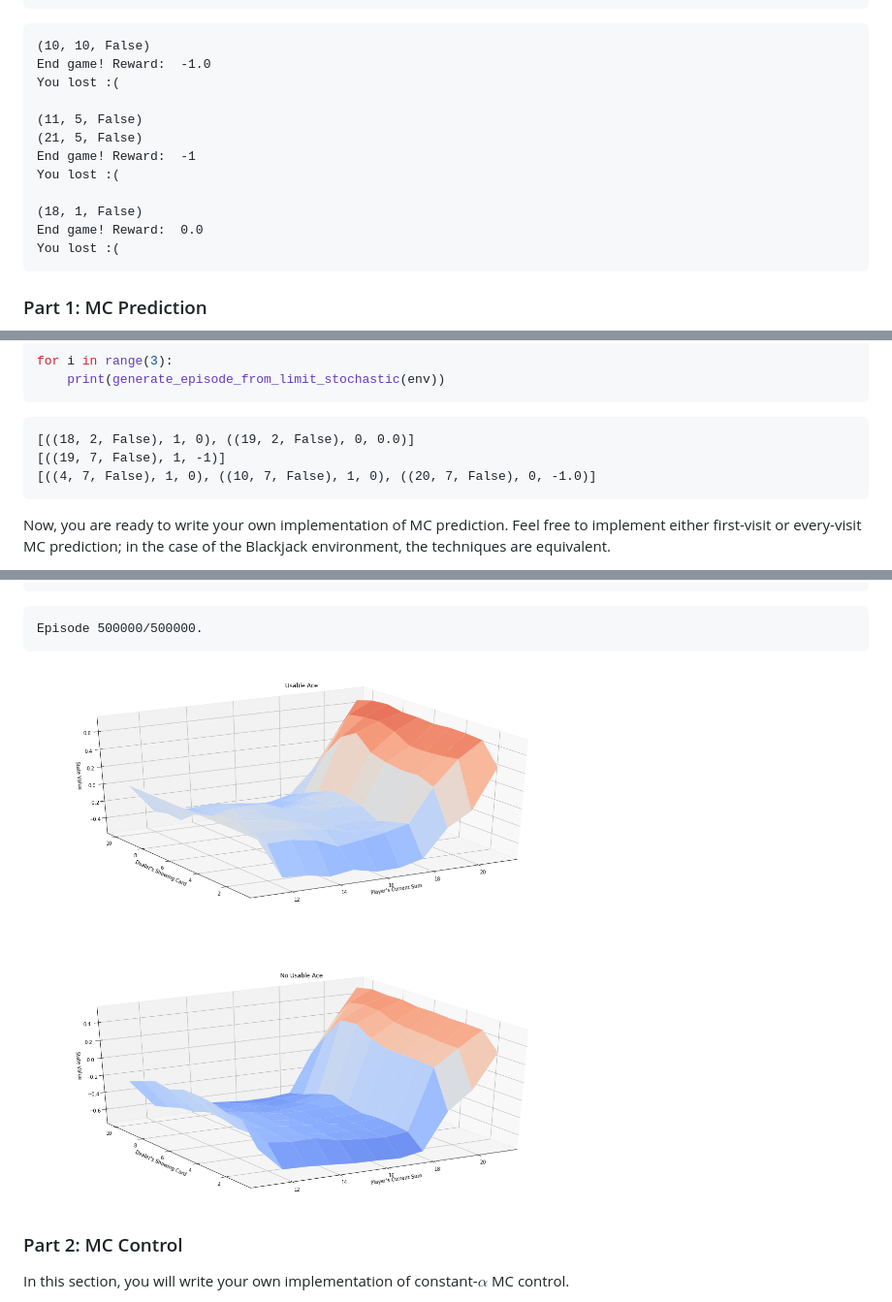
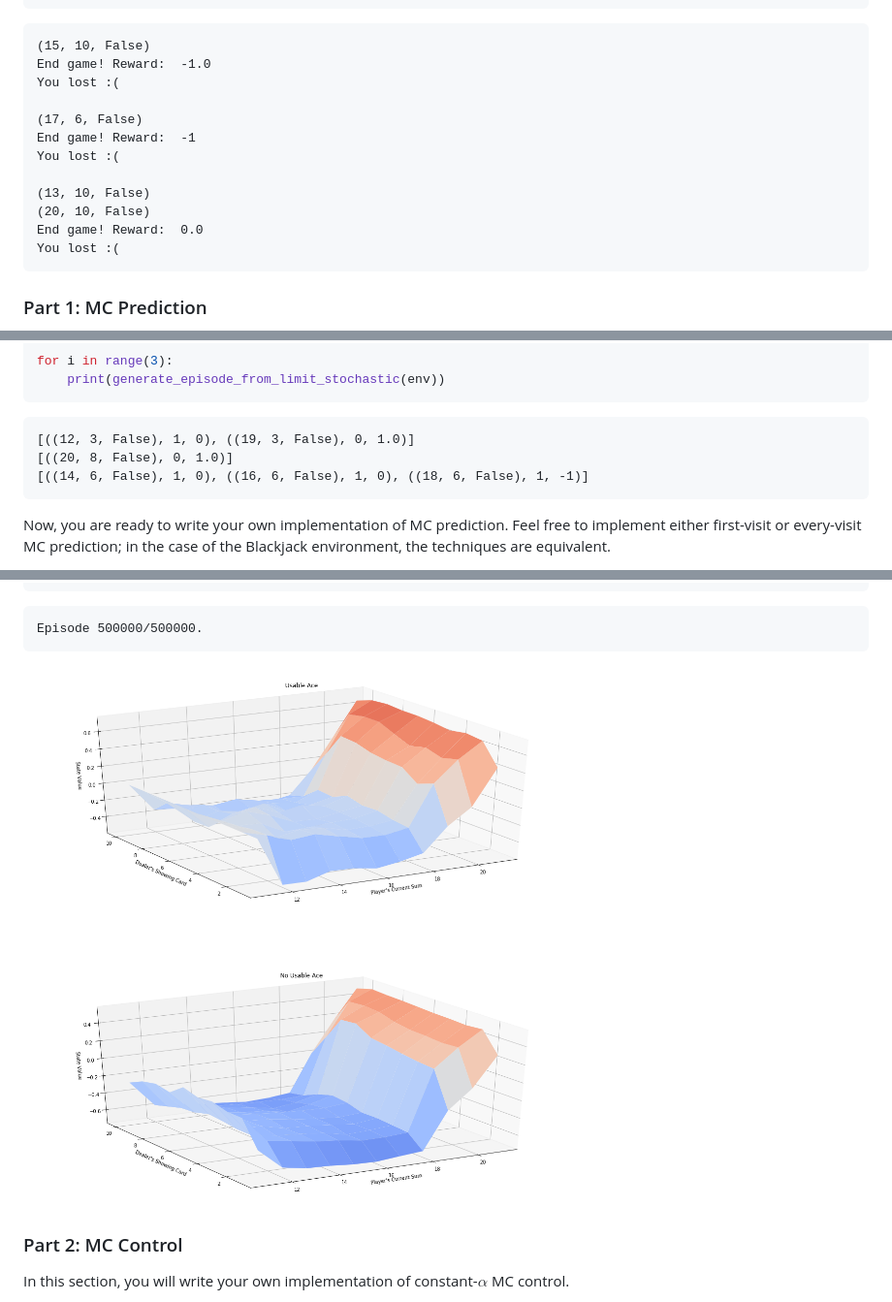
Before and after one commit to aadimator/drl-nd, a Markdown page: monte_carlo_methods/Readme.md, 3 parts joined by grey strips. Shown: that part at 97% size. Drawn GitHub-style; pictures changed too: monte_carlo_methods/output_15_1.png.

Commit message:
feat: mc methods complete

````diff
--- a/monte_carlo_methods/Monte_Carlo.md
+++ b/monte_carlo_methods/Readme.md
@@ -67,16 +67,16 @@ for i_episode in range(3):
             break
 ```
 
-    (10, 10, False)
+    (15, 10, False)
     End game! Reward:  -1.0
     You lost :(
 
-    (11, 5, False)
-    (21, 5, False)
+    (17, 6, False)
     End game! Reward:  -1
     You lost :(
 
-    (18, 1, False)
+    (13, 10, False)
+    (20, 10, False)
     End game! Reward:  0.0
     You lost :(
 
@@ -120,9 +120,9 @@ for i in range(3):
     print(generate_episode_from_limit_stochastic(env))
 ```
 
-    [((18, 2, False), 1, 0), ((19, 2, False), 0, 0.0)]
-    [((19, 7, False), 1, -1)]
-    [((4, 7, False), 1, 0), ((10, 7, False), 1, 0), ((20, 7, False), 0, -1.0)]
+    [((12, 3, False), 1, 0), ((19, 3, False), 0, 1.0)]
+    [((20, 8, False), 0, 1.0)]
+    [((14, 6, False), 1, 0), ((16, 6, False), 1, 0), ((18, 6, False), 1, -1)]
 
 
 Now, you are ready to write your own implementation of MC prediction.  Feel free to implement either first-visit or every-visit MC prediction; in the case of the Blackjack environment, the techniques are equivalent.
````
Also changed, not shown: other parts of monte_carlo_methods/Readme.md (+57 -3 lines), monte_carlo_methods/output_22_0.png (added), monte_carlo_methods/output_24_0.png (added), 1 other file.
